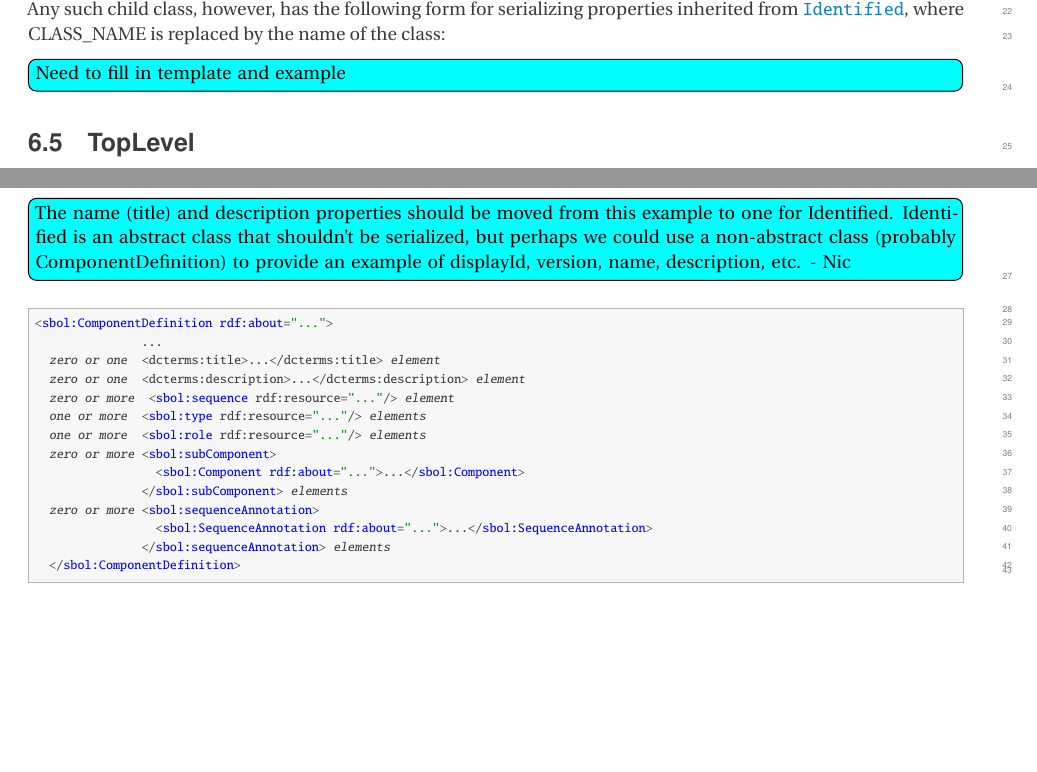
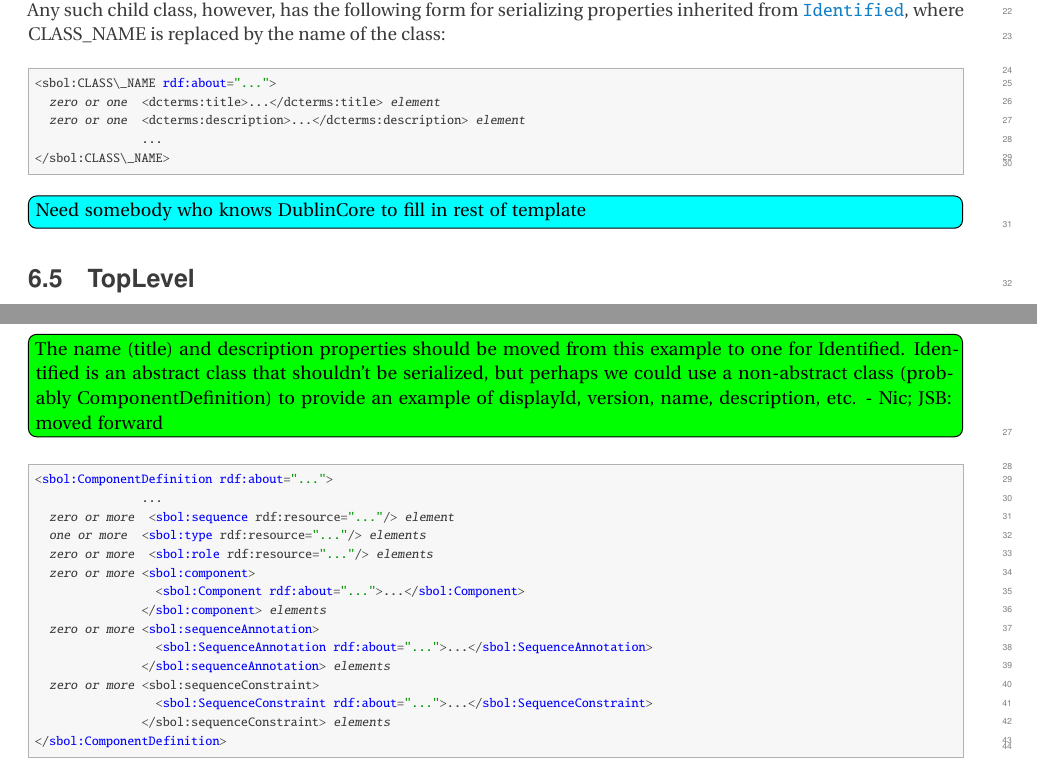
Before and after one commit to SynBioDex/SBOL-specification, a LaTeX document (sbol2.tex, which reads model.tex): two parts of pages 16 and 20 of 68, joined at a grey line, cut so that both start at the same text, the shorter picture padded with empty space. Compiled offline with pdfLaTeX.

Commit message:
working on serialization examples

```diff
--- a/model.tex
+++ b/model.tex
@@ -149,7 +149,16 @@ child class, however, has the following form for serializing
 properties inherited from \sbol{Identified}, where CLASS\_NAME is
 replaced by the name of the class:
 
-\Ctodo{Need to fill in template and example}
+\lstsetsbol
+\begin{lstlisting}
+<sbol:CLASS\_NAME rdf:about="...">
+  [\emph{zero or one}]  <dcterms:title>...</dcterms:title> [\emph{element}]
+  [\emph{zero or one}]  <dcterms:description>...</dcterms:description> [\emph{element}]
+               ...
+</sbol:CLASS\_NAME>
+\end{lstlisting}
+
+\Ctodo{Need somebody who knows DublinCore to fill in rest of template}
 
 % \subsection{Documented}
 % \label{sec:Documented}
@@ -345,22 +352,23 @@ The \sbol{sequenceAnnotations} property is OPTIONAL and MAY contain a collection
 % The parent classes of the \sbol{ComponentDefinition} class are \sbol{TopLevel} and, transitively, \sbol{Identified}. As a result, inherited properties are serialized as explained for these parent classes.
 The \sbol{sequences}, \sbol{components},  \sbol{sequenceConstraints}, and \sbol{sequenceAnnotations} properties of a \sbol{ComponentDefinition} include \external{URI}s that identify objects belonging to the appropriate SBOL classes, while the \sbol{types} and \sbol{roles} properties include URIs that identify ontology terms. As shown in the example below, each of these URIs is serialized as an \external{rdf:resource} as part of an implicit collection of SBOL properties with singular rather then plural names.
 
-\Ctodo{The name (title) and description properties should be moved from this example to one for Identified. Identified is an abstract class that shouldn't be serialized, but perhaps we could use a non-abstract class (probably ComponentDefinition) to provide an example of displayId, version, name, description, etc. - Nic}
+\Rtodo{The name (title) and description properties should be moved from this example to one for Identified. Identified is an abstract class that shouldn't be serialized, but perhaps we could use a non-abstract class (probably ComponentDefinition) to provide an example of displayId, version, name, description, etc. - Nic;  JSB: moved forward}
 
 \lstsetsbol
 \begin{lstlisting}
 <sbol:ComponentDefinition rdf:about="...">
                ...
-  [\emph{zero or one}]  <dcterms:title>...</dcterms:title> [\emph{element}]
-  [\emph{zero or one}]  <dcterms:description>...</dcterms:description> [\emph{element}]
   [\emph{zero or more}]  <sbol:sequence rdf:resource="..."/> [\emph{element}]
   [\emph{one or more}]  <sbol:type rdf:resource="..."/> [\emph{elements}]
-  [\emph{one or more}]  <sbol:role rdf:resource="..."/> [\emph{elements}]
-  [\emph{zero or more}] <sbol:subComponent>
+  [\emph{zero or more}]  <sbol:role rdf:resource="..."/> [\emph{elements}]
+  [\emph{zero or more}] <sbol:component>
                  <sbol:Component rdf:about="...">...</sbol:Component>
-               </sbol:subComponent> [\emph{elements}]
+               </sbol:component> [\emph{elements}]
   [\emph{zero or more}] <sbol:sequenceAnnotation>
                  <sbol:SequenceAnnotation rdf:about="...">...</sbol:SequenceAnnotation>
                </sbol:sequenceAnnotation> [\emph{elements}]
-  </sbol:ComponentDefinition>
+  [\emph{zero or more}] <sbol:sequenceConstraint>
+                 <sbol:SequenceConstraint rdf:about="...">...</sbol:SequenceConstraint>
+               </sbol:sequenceConstraint> [\emph{elements}]
+</sbol:ComponentDefinition>
 \end{lstlisting}
```
Also changed, not shown: model.tex (6 more changed lines).
